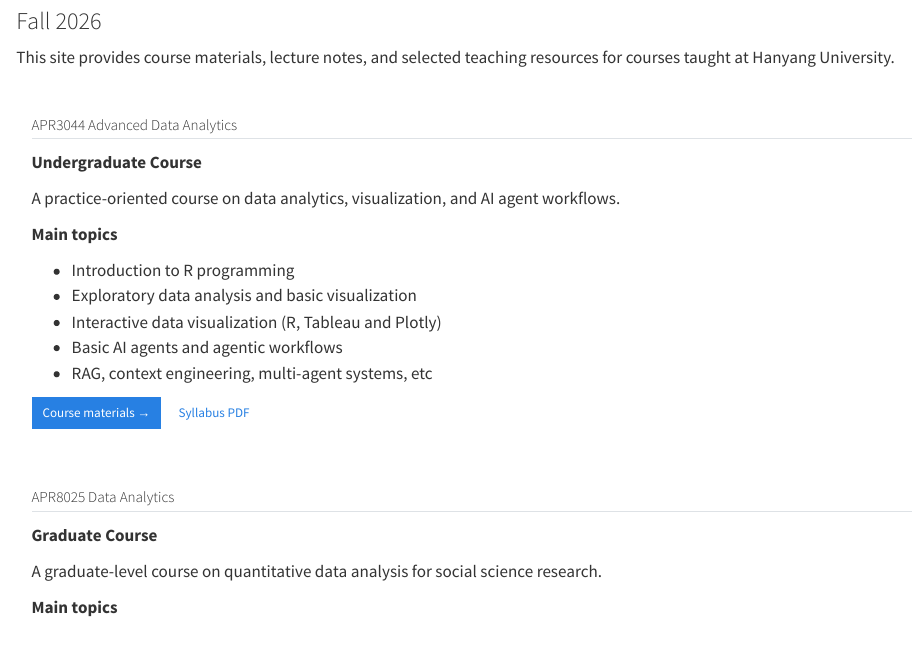
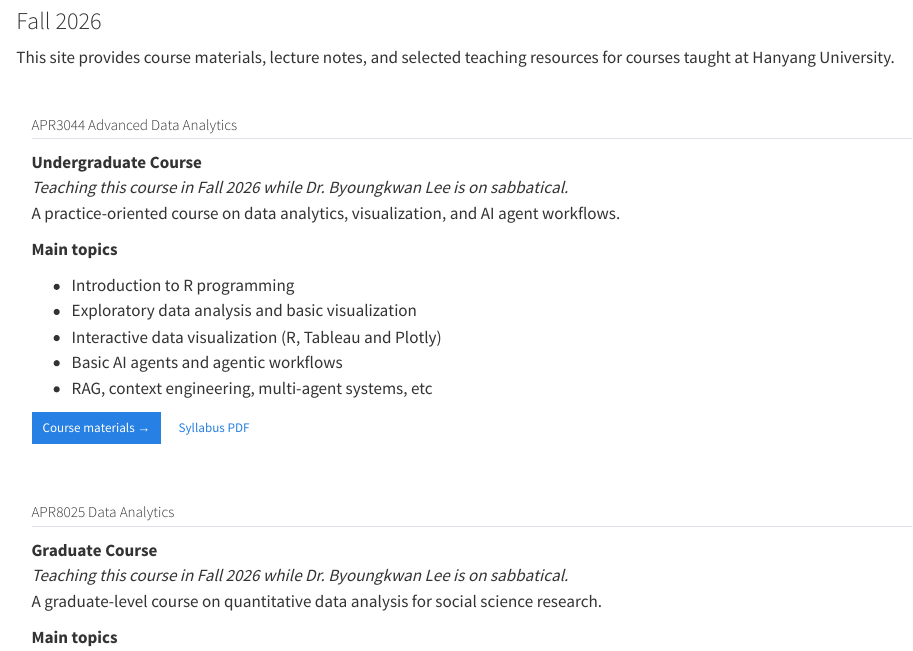
Before and after one commit to HyeHyunMa/courses-in-hyu, a Quarto document (index.qmd): the page in a window 1100 px wide, from 80 px down. Rendered offline with R 4.5, knitr and Pandoc in place of Quarto, with nearby package versions.

Commit message:
Update site

```diff
--- a/index.qmd
+++ b/index.qmd
@@ -17,7 +17,7 @@ This site provides course materials, lecture notes, and selected teaching resour
 ## APR3044 Advanced Data Analytics
 
 **Undergraduate Course**
-
+*Teaching this course in Fall 2026 while Dr. Byoungkwan Lee is on sabbatical.*
 A practice-oriented course on data analytics, visualization, and AI agent workflows.
 
 **Main topics**
@@ -47,7 +47,7 @@ A practice-oriented course on data analytics, visualization, and AI agent workfl
 ## APR8025 Data Analytics
 
 **Graduate Course**
-
+*Teaching this course in Fall 2026 while Dr. Byoungkwan Lee is on sabbatical.*
 A graduate-level course on quantitative data analysis for social science research.
 
 **Main topics**
```
